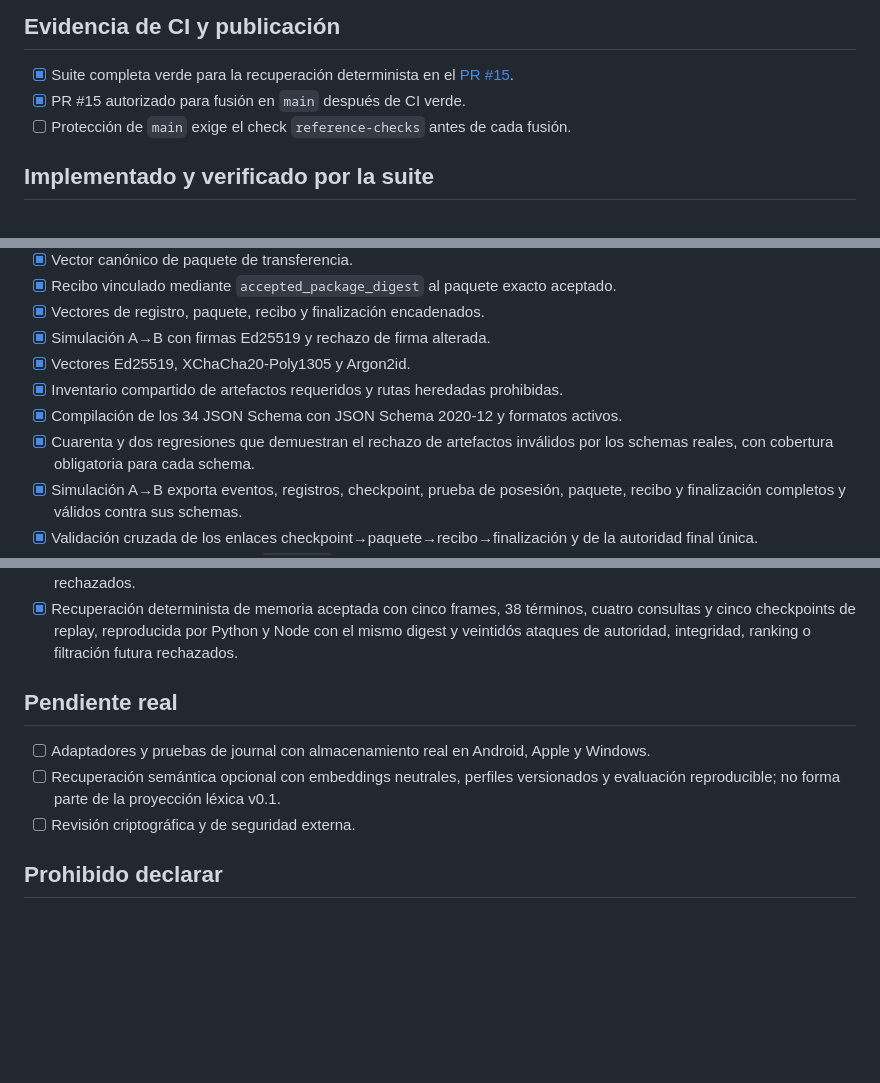
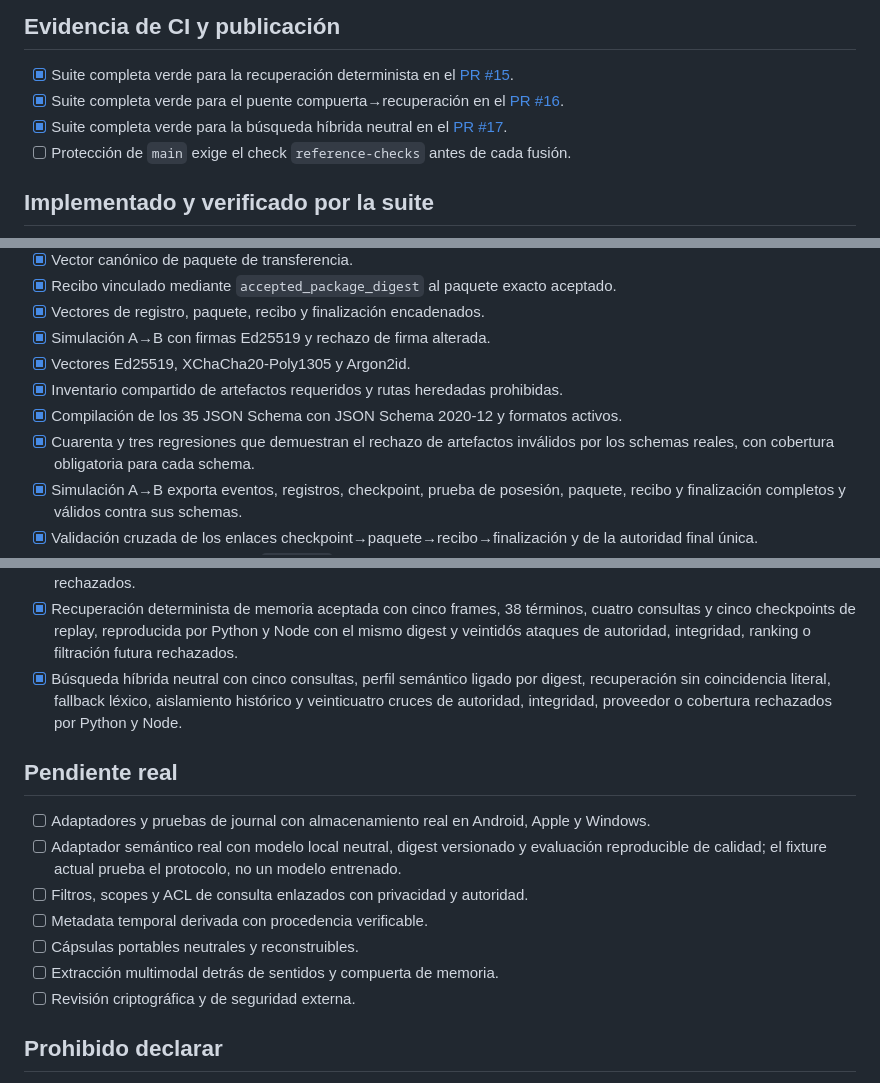
Before and after one commit to morimilpabfelon-cell/genesis-ultra-updated-1, a Markdown page: docs/V0_1_COMPLETION_CHECKLIST.md, 3 parts joined by grey strips. Drawn GitHub-style; blank space fills up the shorter version.

Commit message:
Record verified neutral hybrid retrieval

```diff
--- a/docs/V0_1_COMPLETION_CHECKLIST.md
+++ b/docs/V0_1_COMPLETION_CHECKLIST.md
@@ -7,7 +7,8 @@
 ## Evidencia de CI y publicación
 
 - [x] Suite completa verde para la recuperación determinista en el [PR #15](https://github.com/morimilpabfelon-cell/genesis-ultra-updated-1/pull/15).
-- [x] PR #15 autorizado para fusión en `main` después de CI verde.
+- [x] Suite completa verde para el puente compuerta→recuperación en el [PR #16](https://github.com/morimilpabfelon-cell/genesis-ultra-updated-1/pull/16).
+- [x] Suite completa verde para la búsqueda híbrida neutral en el [PR #17](https://github.com/morimilpabfelon-cell/genesis-ultra-updated-1/pull/17).
 - [ ] Protección de `main` exige el check `reference-checks` antes de cada fusión.
 
 ## Implementado y verificado por la suite
@@ -22,8 +23,8 @@
 - [x] Simulación A→B con firmas Ed25519 y rechazo de firma alterada.
 - [x] Vectores Ed25519, XChaCha20-Poly1305 y Argon2id.
 - [x] Inventario compartido de artefactos requeridos y rutas heredadas prohibidas.
-- [x] Compilación de los 34 JSON Schema con JSON Schema 2020-12 y formatos activos.
-- [x] Cuarenta y dos regresiones que demuestran el rechazo de artefactos inválidos por los
+- [x] Compilación de los 35 JSON Schema con JSON Schema 2020-12 y formatos activos.
+- [x] Cuarenta y tres regresiones que demuestran el rechazo de artefactos inválidos por los
       schemas reales, con cobertura obligatoria para cada schema.
 - [x] Simulación A→B exporta eventos, registros, checkpoint, prueba de posesión, paquete,
       recibo y finalización completos y válidos contra sus schemas.
@@ -65,12 +66,19 @@
 - [x] Recuperación determinista de memoria aceptada con cinco frames, 38 términos, cuatro
       consultas y cinco checkpoints de replay, reproducida por Python y Node con el mismo
       digest y veintidós ataques de autoridad, integridad, ranking o filtración futura rechazados.
+- [x] Búsqueda híbrida neutral con cinco consultas, perfil semántico ligado por digest,
+      recuperación sin coincidencia literal, fallback léxico, aislamiento histórico y
+      veinticuatro cruces de autoridad, integridad, proveedor o cobertura rechazados por Python y Node.
 
 ## Pendiente real
 
 - [ ] Adaptadores y pruebas de journal con almacenamiento real en Android, Apple y Windows.
-- [ ] Recuperación semántica opcional con embeddings neutrales, perfiles versionados y
-      evaluación reproducible; no forma parte de la proyección léxica v0.1.
+- [ ] Adaptador semántico real con modelo local neutral, digest versionado y evaluación
+      reproducible de calidad; el fixture actual prueba el protocolo, no un modelo entrenado.
+- [ ] Filtros, scopes y ACL de consulta enlazados con privacidad y autoridad.
+- [ ] Metadata temporal derivada con procedencia verificable.
+- [ ] Cápsulas portables neutrales y reconstruibles.
+- [ ] Extracción multimodal detrás de sentidos y compuerta de memoria.
 - [ ] Revisión criptográfica y de seguridad externa.
 
 ## Prohibido declarar
```
